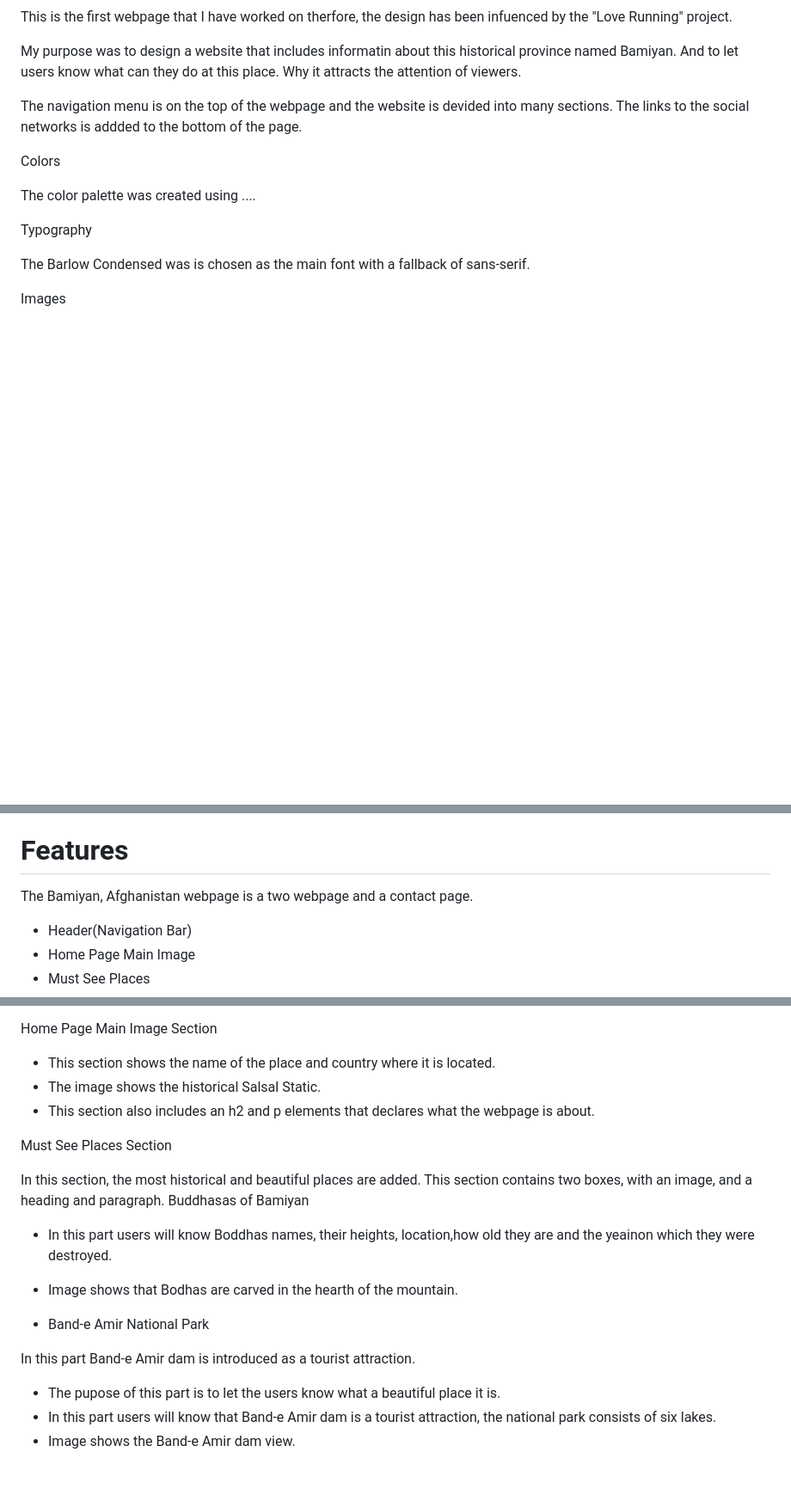
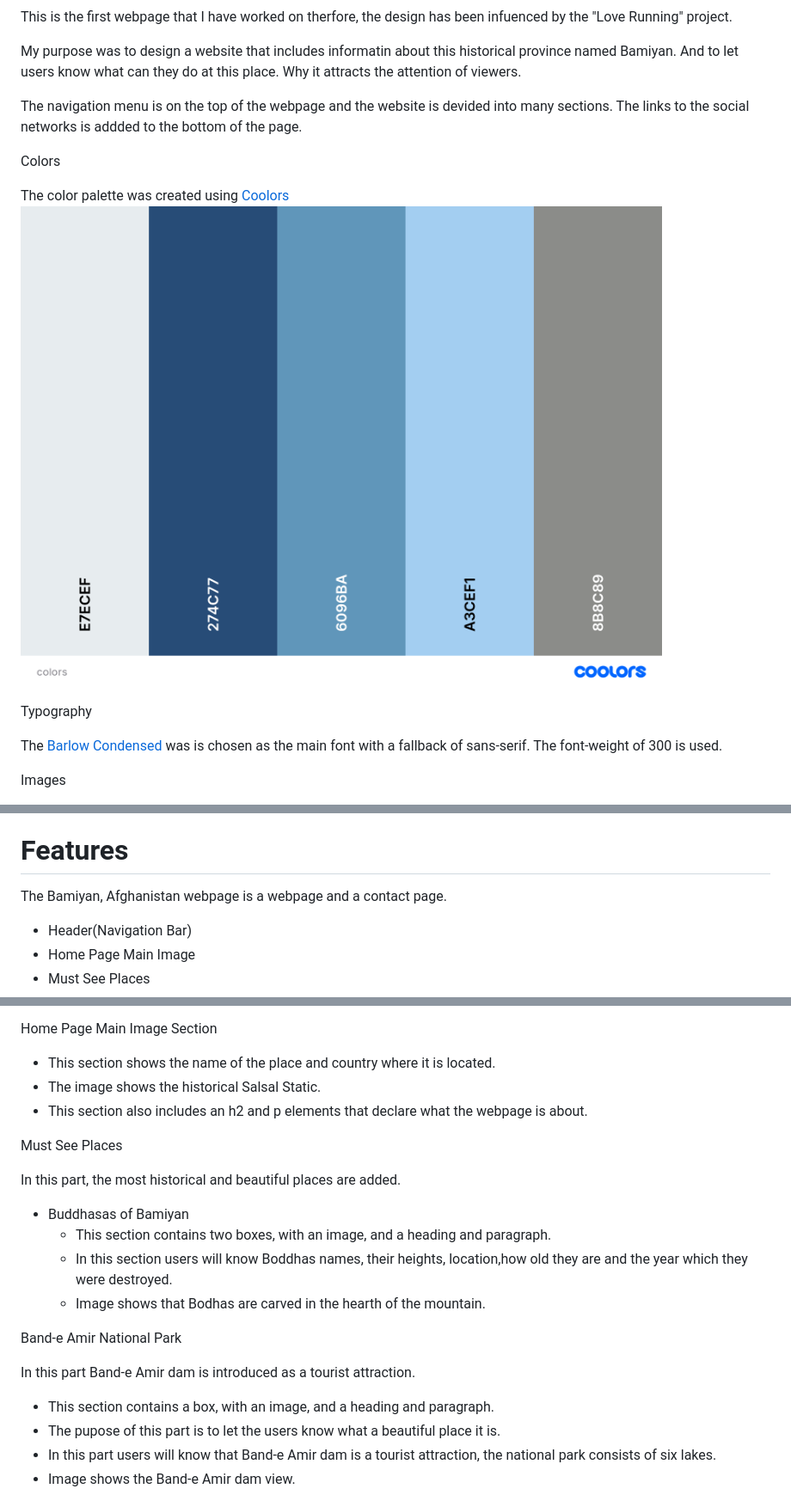
Before and after one commit to Saleha-m14/BAMIYAN-MY-1PROJECT, a Markdown page: README.md, 3 parts joined by grey strips. Shown at 86% size. Drawn GitHub-style; pictures changed too: assets/images/colors.png (added); blank space fills up the shorter version.

```diff
--- a/README.md
+++ b/README.md
@@ -50,11 +50,15 @@ The navigation menu is on the top of the webpage and the website is devided into
 
 Colors
 
-The color palette was created using ....
+The color palette was created using [Coolors](https://coolors.co
+)
+![This image shows that it is resposive to every device](assets/images/colors.png
+)
+
 
 Typography
 
-The Barlow Condensed was is chosen as the main font with a fallback of sans-serif.
+The [Barlow Condensed](https://fonts.google.com/specimen/Barlow+Condensed) was is chosen as the main font with a fallback of sans-serif. The font-weight of 300 is used.
 
 Images
 
@@ -62,6 +66,6 @@ Images have been chosen according to color and content. The images have been siz
 
 # Features
-The Bamiyan, Afghanistan webpage is a two webpage and a contact page.
+The Bamiyan, Afghanistan webpage is a  webpage and a contact page.
 - Header(Navigation Bar)
 - Home Page Main Image
 - Must See Places
@@ -80,19 +84,20 @@ Home Page Main Image Section
 
 - This section shows the name of the place and country where it is located.
 - The image shows the historical Salsal Static.
-- This section also includes an h2 and p elements that declares what the webpage is about.
+- This section also includes an h2 and p elements that declare what the webpage is about.
 
-Must See Places Section
+Must See Places
 
-In this section, the most historical and beautiful places are added.
-This section contains two boxes, with an image, and a heading and paragraph.
-Buddhasas of Bamiyan
-  - In this part users will know Boddhas names, their heights, location,how old they are and the yeainon which they were destroyed.
+In this part, the most historical and beautiful places are added.
+- Buddhasas of Bamiyan
+  - This section contains two boxes, with an image, and a heading and paragraph.
+  - In this section users will know Boddhas names, their heights, location,how old they are and the year which they were destroyed.
   - Image shows that Bodhas are carved in the hearth of the mountain.
 
-- Band-e Amir National Park
+Band-e Amir National Park
 
 In this part Band-e Amir dam is introduced as a tourist attraction.
+  - This section contains a box, with an image, and a heading and paragraph.
   - The pupose of this part is to let the users know what a beautiful place it is.
   - In this part users will know that Band-e Amir dam is a tourist attraction, the national park consists of six lakes.
   - Image shows the Band-e Amir dam view.
```
Also changed, not shown: other parts of README.md (+5 -5 lines), assets/images/band.jpg (added), assets/images/bandamir.jpg (added), 5 other files.
